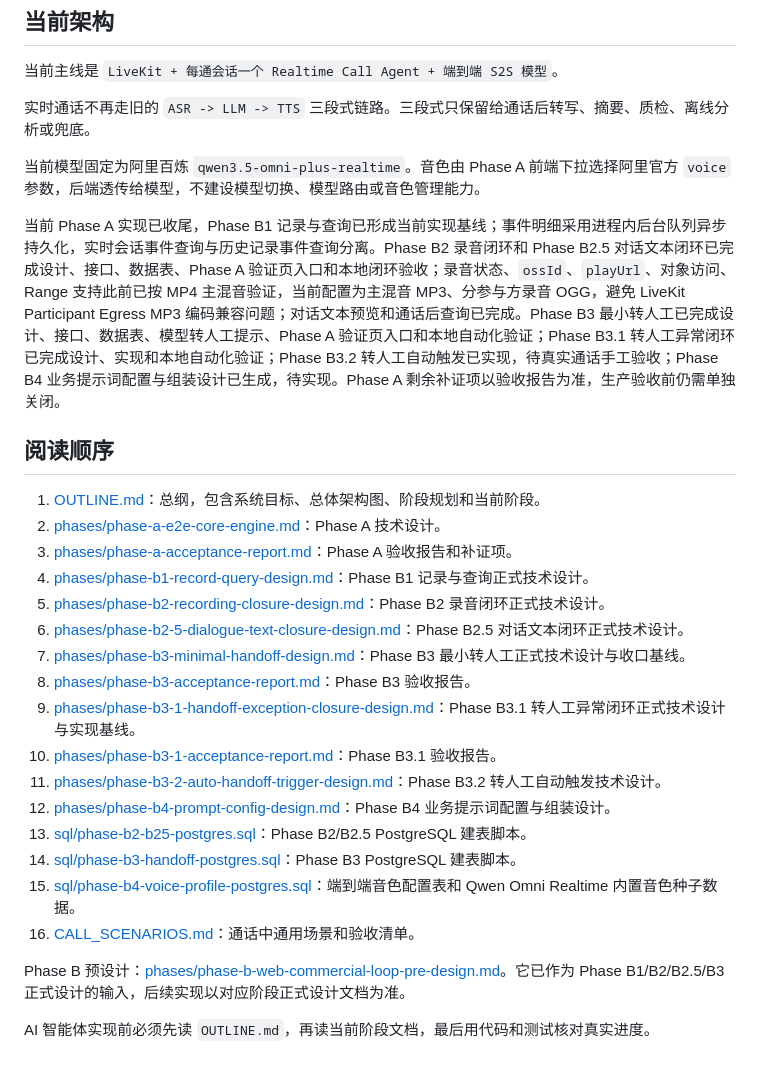
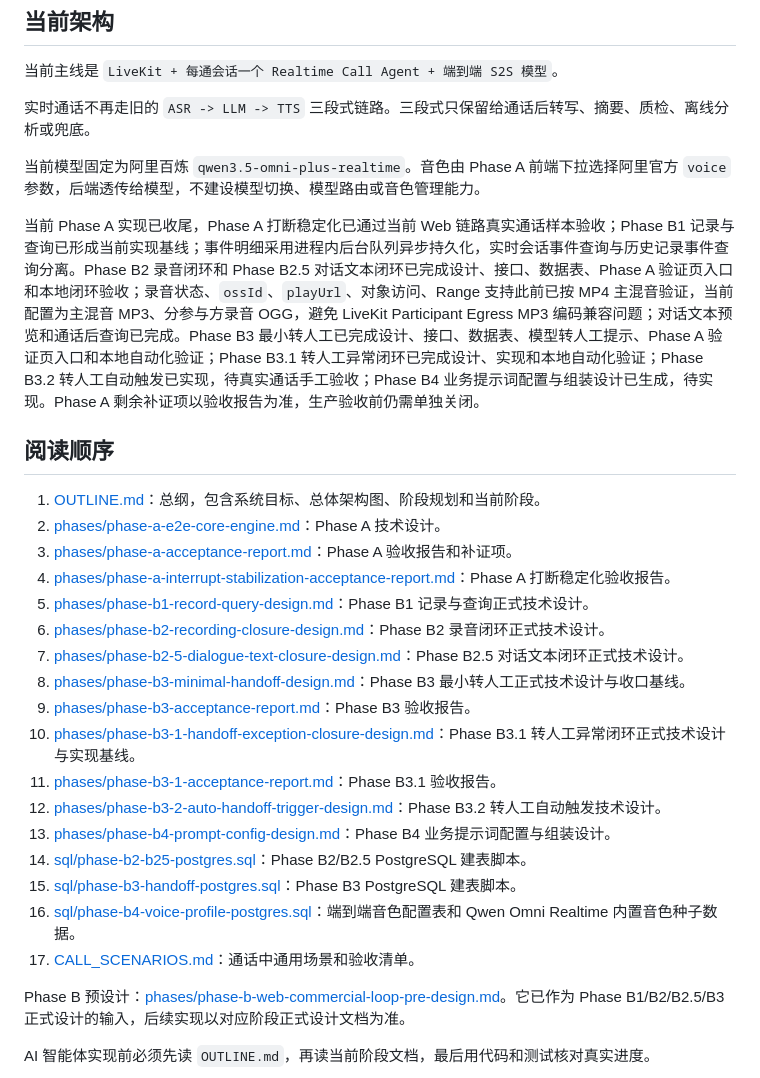
Before and after one commit to tianzhenkun/ai-call, a Markdown page: docs/livekit-ai-outbound/README.md, the part around one of its changes. Rendered like a GitHub page.

Commit message:
docs: update ai call handoff and interrupt notes

```diff
--- a/docs/livekit-ai-outbound/README.md
+++ b/docs/livekit-ai-outbound/README.md
@@ -10,26 +10,27 @@
 
 当前模型固定为阿里百炼 `qwen3.5-omni-plus-realtime`。音色由 Phase A 前端下拉选择阿里官方 `voice` 参数，后端透传给模型，不建设模型切换、模型路由或音色管理能力。
 
-当前 Phase A 实现已收尾，Phase B1 记录与查询已形成当前实现基线；事件明细采用进程内后台队列异步持久化，实时会话事件查询与历史记录事件查询分离。Phase B2 录音闭环和 Phase B2.5 对话文本闭环已完成设计、接口、数据表、Phase A 验证页入口和本地闭环验收；录音状态、`ossId`、`playUrl`、对象访问、Range 支持此前已按 MP4 主混音验证，当前配置为主混音 MP3、分参与方录音 OGG，避免 LiveKit Participant Egress MP3 编码兼容问题；对话文本预览和通话后查询已完成。Phase B3 最小转人工已完成设计、接口、数据表、模型转人工提示、Phase A 验证页入口和本地自动化验证；Phase B3.1 转人工异常闭环已完成设计、实现和本地自动化验证；Phase B3.2 转人工自动触发已实现，待真实通话手工验收；Phase B4 业务提示词配置与组装设计已生成，待实现。Phase A 剩余补证项以验收报告为准，生产验收前仍需单独关闭。
+当前 Phase A 实现已收尾，Phase A 打断稳定化已通过当前 Web 链路真实通话样本验收；Phase B1 记录与查询已形成当前实现基线；事件明细采用进程内后台队列异步持久化，实时会话事件查询与历史记录事件查询分离。Phase B2 录音闭环和 Phase B2.5 对话文本闭环已完成设计、接口、数据表、Phase A 验证页入口和本地闭环验收；录音状态、`ossId`、`playUrl`、对象访问、Range 支持此前已按 MP4 主混音验证，当前配置为主混音 MP3、分参与方录音 OGG，避免 LiveKit Participant Egress MP3 编码兼容问题；对话文本预览和通话后查询已完成。Phase B3 最小转人工已完成设计、接口、数据表、模型转人工提示、Phase A 验证页入口和本地自动化验证；Phase B3.1 转人工异常闭环已完成设计、实现和本地自动化验证；Phase B3.2 转人工自动触发已实现，待真实通话手工验收；Phase B4 业务提示词配置与组装设计已生成，待实现。Phase A 剩余补证项以验收报告为准，生产验收前仍需单独关闭。
 
 ## 阅读顺序
 
 1. [OUTLINE.md](OUTLINE.md)：总纲，包含系统目标、总体架构图、阶段规划和当前阶段。
 2. [phases/phase-a-e2e-core-engine.md](phases/phase-a-e2e-core-engine.md)：Phase A 技术设计。
 3. [phases/phase-a-acceptance-report.md](phases/phase-a-acceptance-report.md)：Phase A 验收报告和补证项。
-4. [phases/phase-b1-record-query-design.md](phases/phase-b1-record-query-design.md)：Phase B1 记录与查询正式技术设计。
-5. [phases/phase-b2-recording-closure-design.md](phases/phase-b2-recording-closure-design.md)：Phase B2 录音闭环正式技术设计。
-6. [phases/phase-b2-5-dialogue-text-closure-design.md](phases/phase-b2-5-dialogue-text-closure-design.md)：Phase B2.5 对话文本闭环正式技术设计。
-7. [phases/phase-b3-minimal-handoff-design.md](phases/phase-b3-minimal-handoff-design.md)：Phase B3 最小转人工正式技术设计与收口基线。
-8. [phases/phase-b3-acceptance-report.md](phases/phase-b3-acceptance-report.md)：Phase B3 验收报告。
-9. [phases/phase-b3-1-handoff-exception-closure-design.md](phases/phase-b3-1-handoff-exception-closure-design.md)：Phase B3.1 转人工异常闭环正式技术设计与实现基线。
-10. [phases/phase-b3-1-acceptance-report.md](phases/phase-b3-1-acceptance-report.md)：Phase B3.1 验收报告。
-11. [phases/phase-b3-2-auto-handoff-trigger-design.md](phases/phase-b3-2-auto-handoff-trigger-design.md)：Phase B3.2 转人工自动触发技术设计。
-12. [phases/phase-b4-prompt-config-design.md](phases/phase-b4-prompt-config-design.md)：Phase B4 业务提示词配置与组装设计。
-13. [sql/phase-b2-b25-postgres.sql](sql/phase-b2-b25-postgres.sql)：Phase B2/B2.5 PostgreSQL 建表脚本。
-14. [sql/phase-b3-handoff-postgres.sql](sql/phase-b3-handoff-postgres.sql)：Phase B3 PostgreSQL 建表脚本。
-15. [sql/phase-b4-voice-profile-postgres.sql](sql/phase-b4-voice-profile-postgres.sql)：端到端音色配置表和 Qwen Omni Realtime 内置音色种子数据。
-15. [CALL_SCENARIOS.md](CALL_SCENARIOS.md)：通话中通用场景和验收清单。
+4. [phases/phase-a-interrupt-stabilization-acceptance-report.md](phases/phase-a-interrupt-stabilization-acceptance-report.md)：Phase A 打断稳定化验收报告。
+5. [phases/phase-b1-record-query-design.md](phases/phase-b1-record-query-design.md)：Phase B1 记录与查询正式技术设计。
+6. [phases/phase-b2-recording-closure-design.md](phases/phase-b2-recording-closure-design.md)：Phase B2 录音闭环正式技术设计。
+7. [phases/phase-b2-5-dialogue-text-closure-design.md](phases/phase-b2-5-dialogue-text-closure-design.md)：Phase B2.5 对话文本闭环正式技术设计。
+8. [phases/phase-b3-minimal-handoff-design.md](phases/phase-b3-minimal-handoff-design.md)：Phase B3 最小转人工正式技术设计与收口基线。
+9. [phases/phase-b3-acceptance-report.md](phases/phase-b3-acceptance-report.md)：Phase B3 验收报告。
+10. [phases/phase-b3-1-handoff-exception-closure-design.md](phases/phase-b3-1-handoff-exception-closure-design.md)：Phase B3.1 转人工异常闭环正式技术设计与实现基线。
+11. [phases/phase-b3-1-acceptance-report.md](phases/phase-b3-1-acceptance-report.md)：Phase B3.1 验收报告。
+12. [phases/phase-b3-2-auto-handoff-trigger-design.md](phases/phase-b3-2-auto-handoff-trigger-design.md)：Phase B3.2 转人工自动触发技术设计。
+13. [phases/phase-b4-prompt-config-design.md](phases/phase-b4-prompt-config-design.md)：Phase B4 业务提示词配置与组装设计。
+14. [sql/phase-b2-b25-postgres.sql](sql/phase-b2-b25-postgres.sql)：Phase B2/B2.5 PostgreSQL 建表脚本。
+15. [sql/phase-b3-handoff-postgres.sql](sql/phase-b3-handoff-postgres.sql)：Phase B3 PostgreSQL 建表脚本。
+16. [sql/phase-b4-voice-profile-postgres.sql](sql/phase-b4-voice-profile-postgres.sql)：端到端音色配置表和 Qwen Omni Realtime 内置音色种子数据。
+17. [CALL_SCENARIOS.md](CALL_SCENARIOS.md)：通话中通用场景和验收清单。
 
 Phase B 预设计：[phases/phase-b-web-commercial-loop-pre-design.md](phases/phase-b-web-commercial-loop-pre-design.md)。它已作为 Phase B1/B2/B2.5/B3 正式设计的输入，后续实现以对应阶段正式设计文档为准。
 
```
Also changed, not shown: other parts of docs/livekit-ai-outbound/README.md (+1 -1 lines), 2 other files.
